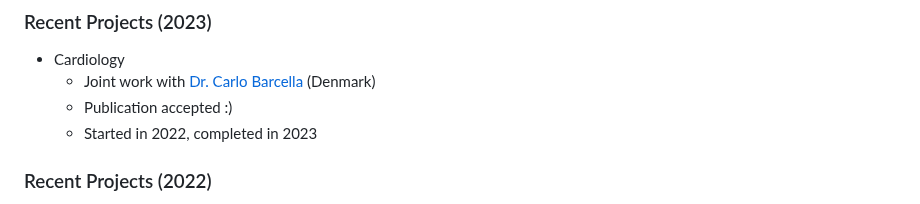
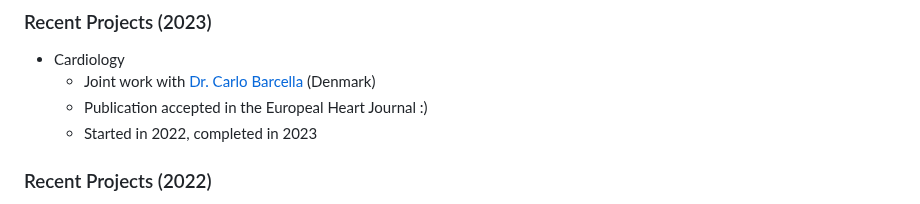
Before and after one commit to nishanmudalige/nishanmudalige, a Markdown page: README.md, the part around the change. Rendered like a GitHub page.

Commit message:
Publication updated

```diff
--- a/README.md
+++ b/README.md
@@ -32,7 +32,7 @@ My formal training is in mathemaics and statistics.
 ### Recent Projects (2023)
    - Cardiology
       - Joint work with [Dr. Carlo Barcella](https://esc365.escardio.org/person/477456) (Denmark)
-      - Publication accepted :)
+      - Publication accepted in the Europeal Heart Journal :)
       - Started in 2022, completed in 2023
 
 ### Recent Projects (2022)
```
